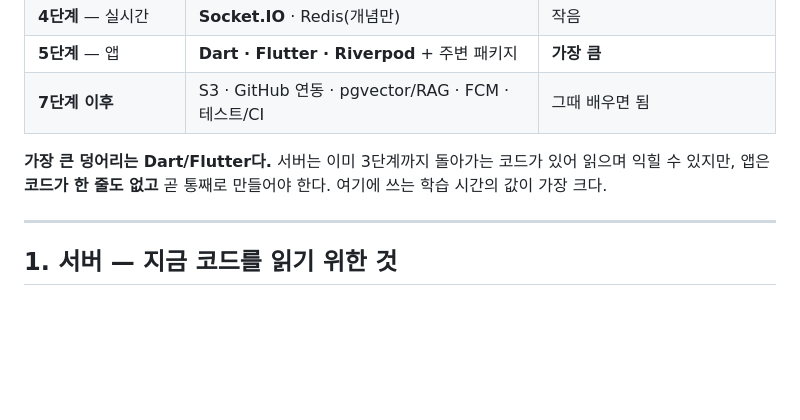
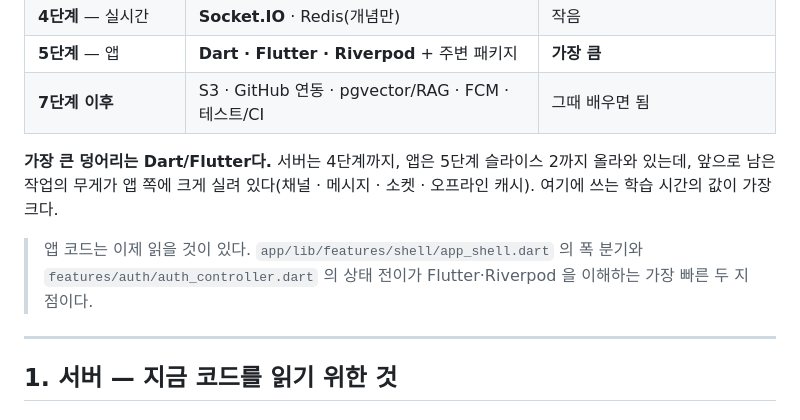
Before and after one commit to dbsrjs/Nexus, a Markdown page: docs/기술-스택-가이드.md, the part around the change. Drawn GitHub-style; blank space fills up the shorter version.

```diff
--- a/docs/기술-스택-가이드.md
+++ b/docs/기술-스택-가이드.md
@@ -12,8 +12,13 @@
 | **5단계** — 앱 | **Dart · Flutter · Riverpod** + 주변 패키지 | **가장 큼** |
 | **7단계 이후** | S3 · GitHub 연동 · pgvector/RAG · FCM · 테스트/CI | 그때 배우면 됨 |
 
-**가장 큰 덩어리는 Dart/Flutter다.** 서버는 이미 3단계까지 돌아가는 코드가 있어 읽으며 익힐 수 있지만,
-앱은 **코드가 한 줄도 없고** 곧 통째로 만들어야 한다. 여기에 쓰는 학습 시간의 값이 가장 크다.
+**가장 큰 덩어리는 Dart/Flutter다.** 서버는 4단계까지, 앱은 5단계 슬라이스 2까지 올라와 있는데,
+앞으로 남은 작업의 무게가 앱 쪽에 크게 실려 있다(채널 · 메시지 · 소켓 · 오프라인 캐시).
+여기에 쓰는 학습 시간의 값이 가장 크다.
+
+> 앱 코드는 이제 읽을 것이 있다. `app/lib/features/shell/app_shell.dart` 의 폭 분기와
+> `features/auth/auth_controller.dart` 의 상태 전이가 Flutter·Riverpod 을 이해하는
+> 가장 빠른 두 지점이다.
 
 ---
 
```
Also changed, not shown: docs/전환-계획.md (+4 -2 lines), docs/코드-둘러보기.md (+23 -5 lines).
